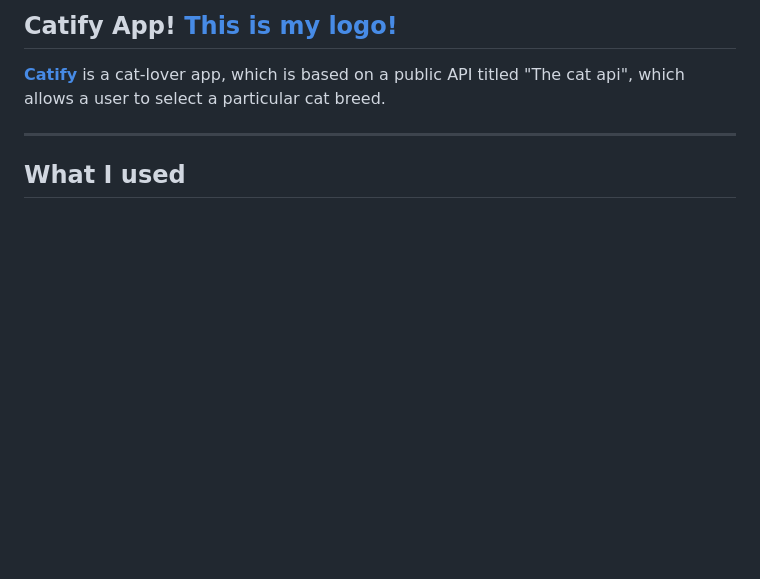
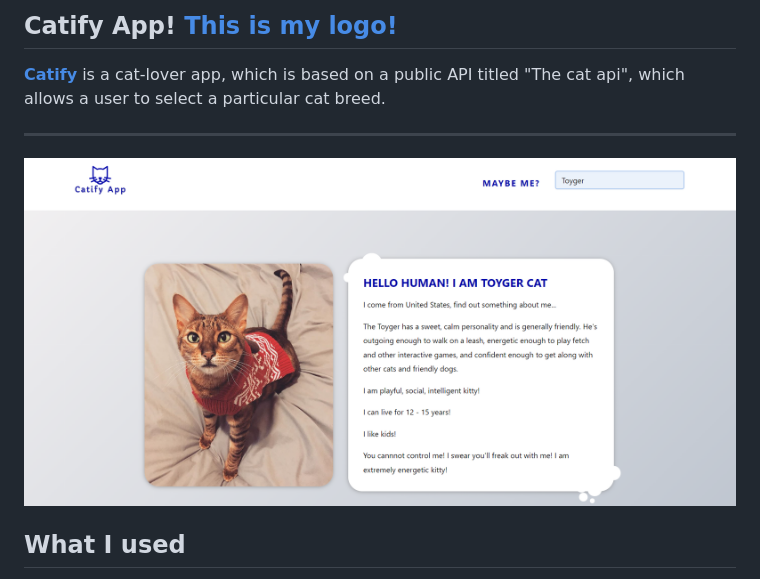
Before and after one commit to romaniso/Catify, a Markdown page: README.md, the part around the change printed below. Drawn GitHub-style; pictures changed too: catify.png (added); blank space fills up the shorter version.

```diff
--- a/README.md
+++ b/README.md
@@ -4,5 +4,7 @@
 
 ---
+
+![This is Catify!](./catify.png)
 
 ## What I used
 
```
Also changed, not shown: other parts of README.md (+3 -3 lines), logo.png.
